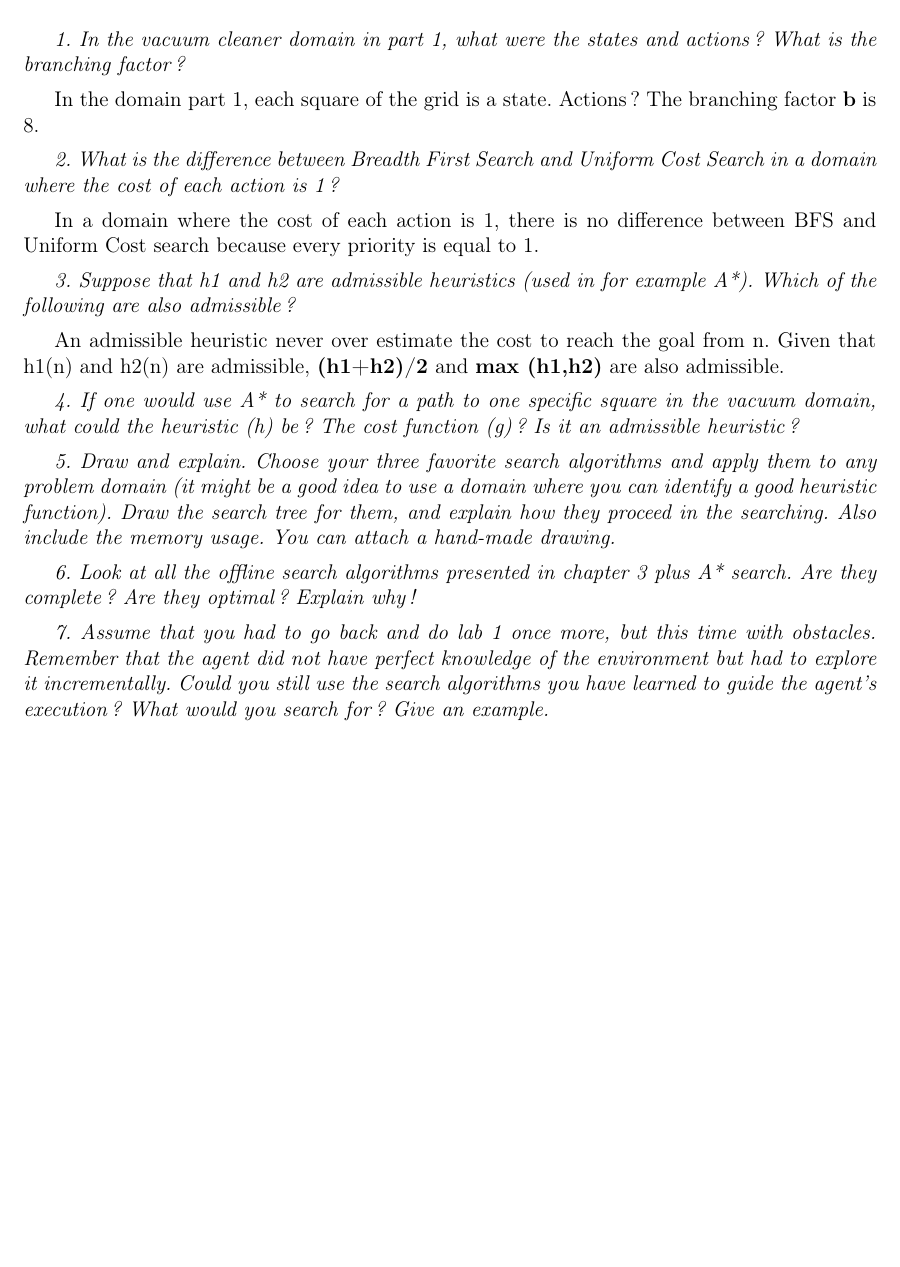
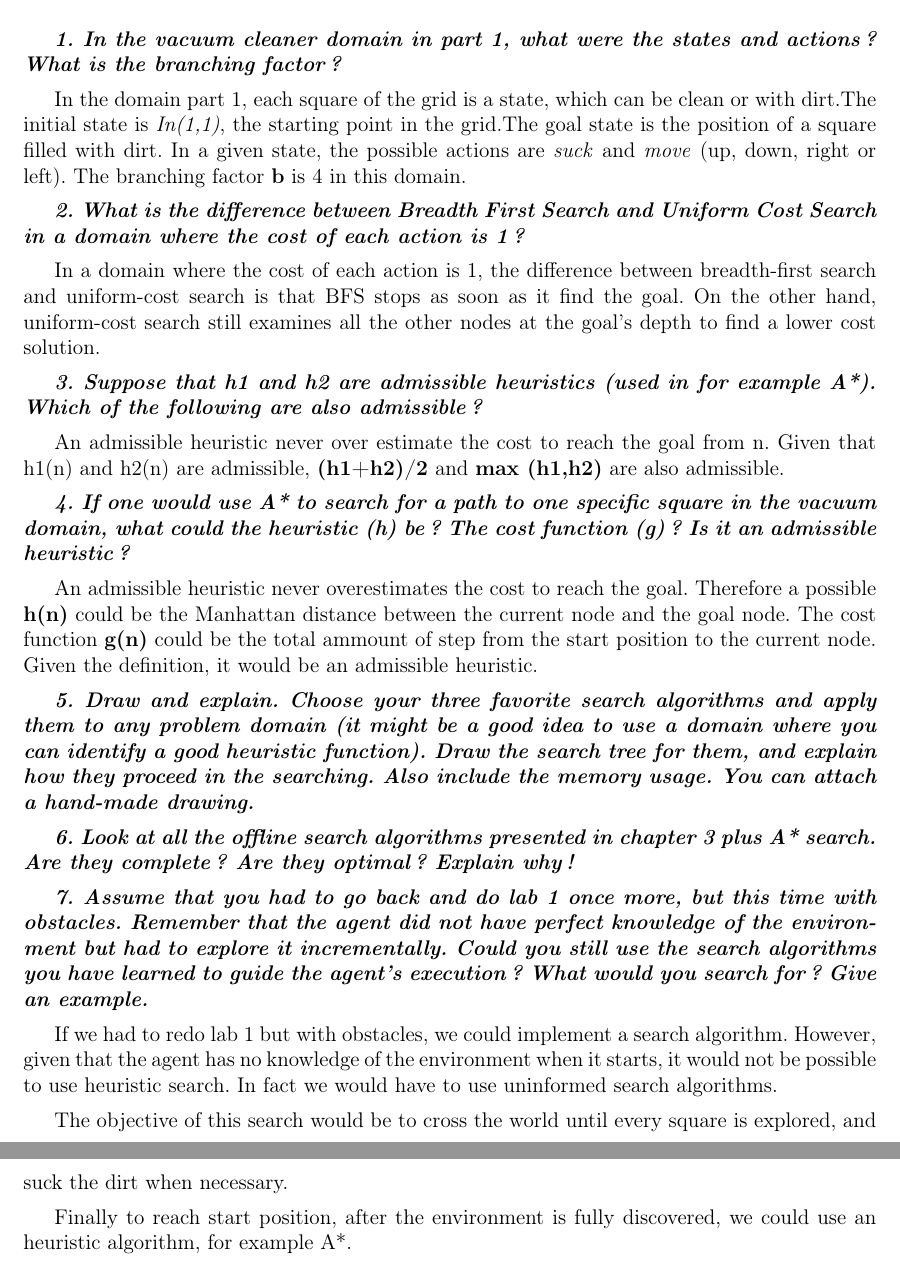
Before and after one commit to ArnaudPec/TDDC17, a LaTeX document (lab2/report/TDDC17_Lab_2_Pecoraro_Arnaud.tex, which reads lab2/report/partie1.tex): part of page 3 of 3 before the commit and two parts of pages 3 and 4 of 4 after it, the two joined at a grey line, cut so that both start at the same text, the shorter picture padded with empty space. Compiled offline with pdfLaTeX.

Commit message:
Questions in progress

```diff
--- a/lab2/report/partie1.tex
+++ b/lab2/report/partie1.tex
@@ -72,27 +72,51 @@ time and space complexity.
 
-\textit{1. In the vacuum cleaner domain in part 1, what were the states and actions? What is the branching factor?}
+\textit{\textbf{1. In the vacuum cleaner domain in part 1, what were the states and actions? What is the branching factor?}}
 
-In the domain part 1, each square of the grid is a state.
-Actions ?
-The branching factor \textbf{b} is 8.
+In the domain part 1, each square of the grid is a state, which can be clean
+or with dirt.The initial state is \textit{In(1,1)}, the starting point in
+the grid.The goal state is the position of a square filled with dirt.
+In a given state, the possible actions are \textit{suck} and \textit{move} (up,
+down, right or left).
+The branching factor \textbf{b} is 4 in this domain.
 
-\textit{2. What is the difference between Breadth First Search and Uniform Cost Search in a domain where the cost of each action is 1?}
+\textit{\textbf{2. What is the difference between Breadth First Search and Uniform Cost Search in a domain where the cost of each action is 1?}}
 
-In a domain where the cost of each action is 1, there is no difference between
-BFS and Uniform Cost search because every priority is equal to 1.
+%We know that BFS is optimal if all step-costs are the same.
+%In a domain where the cost of each action is 1, there is no difference between
+%BFS and Uniform Cost search because every priority is equal to 1.
 
-\textit{3. Suppose that h1 and h2 are admissible heuristics (used in for example A*). Which of the following are also admissible?}
+In a domain where the cost of each action is 1, the difference between
+breadth-first search and uniform-cost search is that BFS stops as soon as it
+find the goal. On the other hand, uniform-cost search still examines all the other
+nodes at the goal's depth to find a lower cost solution.
+
+\textit{\textbf{3. Suppose that h1 and h2 are admissible heuristics (used in for example A*). Which of the following are also admissible?}}
 
 An admissible heuristic never over estimate the cost to reach the goal from n.
 Given that h1(n) and h2(n) are admissible, \textbf{(h1+h2)/2} and \textbf{max (h1,h2)}
 are also admissible.
 
-\textit{4. If one would use A* to search for a path to one specific square in the vacuum domain, what could the heuristic (h) be? The cost function (g)? Is it an admissible heuristic?}
+\textit{\textbf{4. If one would use A* to search for a path to one specific square in the vacuum domain, what could the heuristic (h) be? The cost function (g)? Is it an admissible heuristic?}}
 
+An admissible heuristic never overestimates the cost to reach the goal. Therefore
+a possible \textbf{h(n)} could be the Manhattan distance between the current node
+and the goal node. The cost function \textbf{g(n)} could be the total ammount of step
+from the start position to the current node. Given the definition, it would be
+an admissible heuristic.
 
+\textit{\textbf{5. Draw and explain. Choose your three favorite search algorithms and apply them to any problem domain (it might be a good idea to use a domain where you can identify a good heuristic function). Draw the search tree for them, and explain how they proceed in the searching. Also include the memory usage. You can attach a hand-made drawing.}}
 
-\textit{5. Draw and explain. Choose your three favorite search algorithms and apply them to any problem domain (it might be a good idea to use a domain where you can identify a good heuristic function). Draw the search tree for them, and explain how they proceed in the searching. Also include the memory usage. You can attach a hand-made drawing.}
+\textit{\textbf{6. Look at all the offline search algorithms presented in chapter 3 plus A* search. Are they complete? Are they optimal? Explain why!}}
 
-\textit{6. Look at all the offline search algorithms presented in chapter 3 plus A* search. Are they complete? Are they optimal? Explain why!}
+\textit{\textbf{7. Assume that you had to go back and do lab 1 once more, but this time with obstacles. Remember that the agent did not have perfect knowledge of the environment but had to explore it incrementally. Could you still use the search algorithms you have learned to guide the agent's execution? What would you search for? Give an example.}}
 
-\textit{7. Assume that you had to go back and do lab 1 once more, but this time with obstacles. Remember that the agent did not have perfect knowledge of the environment but had to explore it incrementally. Could you still use the search algorithms you have learned to guide the agent's execution? What would you search for? Give an example.}
+If we had to redo lab 1 but with obstacles, we could implement a search algorithm.
+However, given that the agent has no knowledge of the environment when it starts,
+it would not be possible to use heuristic search. In fact we would have to use
+uninformed search algorithms.
+
+The objective of this search would be to cross the world until every square is explored,
+and suck the dirt when necessary.
+
+Finally to reach start position, after the environment is fully discovered,
+we could use an heuristic algorithm, for example A*.
```
Also changed, not shown: lab2/report/TDDC17_Lab_2_Pecoraro_Arnaud.pdf, lab2/report/partie1.tex (4 more changed lines).
